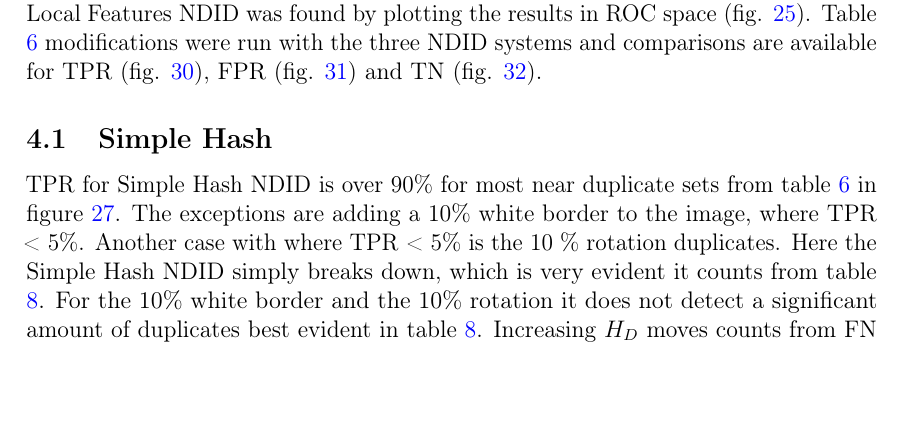
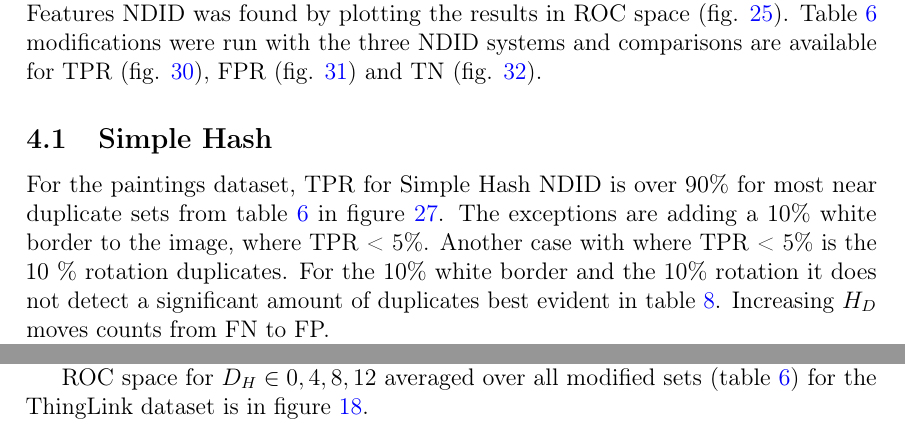
Before and after one commit to sulmanen/hash-thesis, a LaTeX thesis (hash.tex): part of page 44 of 70 before the commit and two parts of page 44 of 70 after it, the two joined at a grey line, cut so that both start at the same text, the shorter picture padded with empty space. Compiled offline with pdfLaTeX; a LaTeX package or settings file that is missing is left out.

Commit message:
simple hash results with the ThingLink dataset

```diff
--- a/hash.tex
+++ b/hash.tex
@@ -1488,10 +1488,10 @@ To what degree if any is object instance detection by local features an improvem
 
 Modified image datasets in tables \ref{modifiedimages} and \ref{truenegatives} were run against three NDID systems-the Simple Hash-, the DCT Hash- and Local Features-based system. For the Simple Hash (fig. \ref{simpletotalroc}) and DCT Hash (fig. \ref{dcttotalroc}), a good Hamming Distance was determined by searching for duplicates for modified sets in table \ref{modifiedimages} for $D_H \in \{0,4,8,12\}$, averaging the results and plotting the averages in ROC space. For Local Features NDID, a good cutoff score $\mathcal{C}_s$ was determined from ROC space (fig. \ref{figcutoffrocspace}). Based on these results the NDID systems were compared head to head using the determined $\mathcal{C}_s$ and $D_H$ for TPR (fig. \ref{tptotal}), FPR (fig. \ref{fptotal}) and TN (fig. \ref{tntotal}) for the paintings dataset from \cite{Vedaldi2012}.
 
-For the ThingLink dataset consisting of images exported from the service, good $D_H \in \{0,4,8,12\}$ were determined for the perceptual hashes. A good $\mathcal{C}_s$ for the Local Features NDID was found by plotting the results in ROC space (fig. \ref{thinglinkfigcutoff}). Table \ref{modifiedimages} modifications were run with the three NDID systems and comparisons are available for TPR (fig. \ref{thinglinktptotal}), FPR (fig. \ref{thinglinkfptotal}) and TN (fig. \ref{thinglinktntotal}).
+For the ThingLink dataset consisting of images exported from the service, good $D_H \in \{0,4,8,12\}$ were determined for the perceptual hashes. A good $\mathcal{C}_s$ for Local Features NDID was found by plotting the results in ROC space (fig. \ref{thinglinkfigcutoff}). Table \ref{modifiedimages} modifications were run with the three NDID systems and comparisons are available for TPR (fig. \ref{thinglinktptotal}), FPR (fig. \ref{thinglinkfptotal}) and TN (fig. \ref{thinglinktntotal}).
 
 \subsection{Simple Hash}
-TPR for Simple Hash NDID is over 90\% for most near duplicate sets from table \ref{modifiedimages} in figure \ref{tptotal}. The exceptions are adding a 10\% white border to the image, where TPR < 5\%. Another case with where TPR < 5\% is the 10 \% rotation duplicates. Here the Simple Hash NDID simply breaks down, which is very evident it counts from table \ref{simpleresults}. For the 10\% white border and the 10\% rotation it does not detect a significant amount of duplicates best evident in table \ref{simpleresults}. Increasing $H_D$ moves counts from FN to FP.
+For the paintings dataset, TPR for Simple Hash NDID is over 90\% for most near duplicate sets from table \ref{modifiedimages} in figure \ref{tptotal}. The exceptions are adding a 10\% white border to the image, where TPR < 5\%. Another case with where TPR < 5\% is the 10 \% rotation duplicates. For the 10\% white border and the 10\% rotation it does not detect a significant amount of duplicates best evident in table \ref{simpleresults}. Increasing $H_D$ moves counts from FN to FP.
 
 A good Hamming Distance (section \ref{HammingSection}) is 4 inclusive for accuracy (fig. \ref{simpletotalaccuracy}) as well as ROC space (fig. \ref{simpletotalroc}) compared to the other Hamming Distances tried. \cite{Zauner2010} cites 10 to be a good Hamming Distance for classification of two images as duplicates, but for the paintings dataset from \cite{Vedaldi2012} and NDID, the accuracy suffers after increasing above 4.
 
@@ -1533,6 +1533,10 @@ A good Hamming Distance (section \ref{HammingSection}) is 4 inclusive for accura
 \label{simpletotalroc}
 \end{figure}
 
+For the ThingLink dataset the counts for detecting duplicates for modified sets from table \ref{modifiedimages} aren in table \ref{simplethinglinkresults.} The accuracy according to eq. \ref{accuracy} averaged over all modified sets (table \ref{modifiedimages}) with data from table \ref{simplethinglinkresults} per $D_H$ is in figure \ref{thinglinksimpletotalaccuracy}.
+
+ROC space for $D_H \in{0,4,8,12}$ averaged over all modified sets (table \ref{modifiedimages}) for the ThingLink dataset is in figure \ref{thinglinksimpletotalroc}.
+
 \begin{table}[htb]\footnotesize
 \caption{ Simple Hash NDID results for duplicate sets (table \ref{modifiedimages}) for ThingLink dataset. }
 \label{simplethinglinkresults}
```
